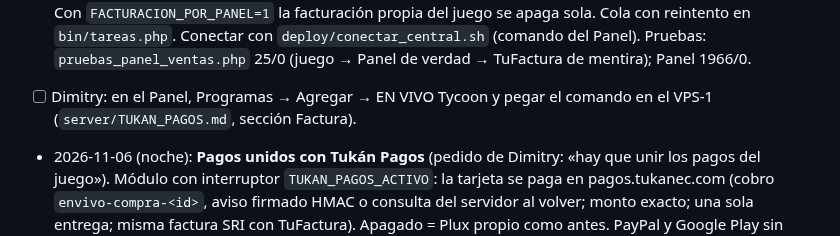
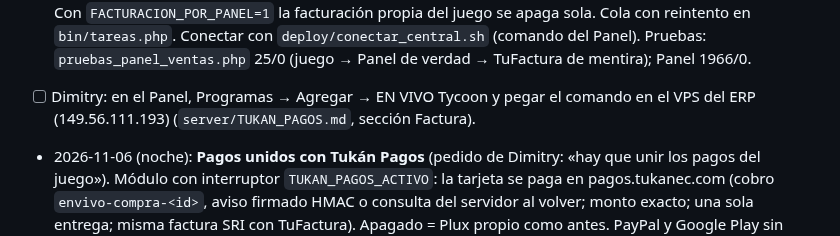
Before and after one commit to qfcorp/envivo-tycoon, a Markdown page: PLAN.md, the part around the change. Drawn GitHub-style.

```diff
--- a/PLAN.md
+++ b/PLAN.md
@@ -261,7 +261,7 @@ Plan: `docs/REALISMO.md`. Investigación: `docs/EQUIPOS_REALES.md`. Datos y text
 - 2026-10-23 (18:10): sin marcas reales en textos visibles: Steadicam → estabilizador corporal (10 idiomas); Osmo → Ozmo; Steadikam Aéreo → Estabilio Aéreo; Smart-UPS → VoltGuard; Rosco → Rozz. dist/ reconstruido.
 - 2026-10-25: **para qué sirve cada equipo** (pedido de Dimitry): frase corta y sencilla (máx. 90 caracteres, `item.<clave>.uso` en `js/datos.js`) en las tarjetas de la tienda, tus equipos de la Bodega y la preparación del evento; el botón "?" de cada equipo abre la frase, el detalle técnico, la calidad y lo que necesita. Solo en español (los demás idiomas la muestran en español hasta la traducción final). Prueba `tests/test_descripciones.js`.
 - 2026-11-06 (noche, 2): **La factura igual que en todos los sistemas** (pedido de Dimitry). Cada venta aprobada (tarjeta, PayPal, Google Play) se manda firmada al Panel Tukán (`src/PanelVentas.php` → `ventas_api.php`), que la anota en Cobros y facturas y la factura con TuFactura (cédula/RUC o consumidor final hasta $50; ventas de prueba no se facturan; reembolso = cobro anulado + aviso de nota de crédito). Con `FACTURACION_POR_PANEL=1` la facturación propia del juego se apaga sola. Cola con reintento en `bin/tareas.php`. Conectar con `deploy/conectar_central.sh` (comando del Panel). Pruebas: `pruebas_panel_ventas.php` 25/0 (juego → Panel de verdad → TuFactura de mentira); Panel 1966/0.
-- [ ] Dimitry: en el Panel, Programas → Agregar → EN VIVO Tycoon y pegar el comando en el VPS-1 (`server/TUKAN_PAGOS.md`, sección Factura).
+- [ ] Dimitry: en el Panel, Programas → Agregar → EN VIVO Tycoon y pegar el comando en el VPS del ERP (149.56.111.193) (`server/TUKAN_PAGOS.md`, sección Factura).
 - 2026-11-06 (noche): **Pagos unidos con Tukán Pagos** (pedido de Dimitry: «hay que unir los pagos del juego»). Módulo con interruptor `TUKAN_PAGOS_ACTIVO`: la tarjeta se paga en pagos.tukanec.com (cobro `envivo-compra-<id>`, aviso firmado HMAC o consulta del servidor al volver; monto exacto; una sola entrega; misma factura SRI con TuFactura). Apagado = Plux propio como antes. PayPal y Google Play sin cambios. Guía `server/TUKAN_PAGOS.md`; conectar con `deploy/configurar_tukanpagos.sh`. Pruebas: `server/tests/pruebas_tukanpagos.php` 46/0 (Tukán Pagos falso + navegador); PayPal 96/0, Facturación 110/0, VIP 165/0, Soporte/Google 84/0.
 - [ ] Dimitry: crear el programa `envivo` en pagos.tukanec.com, actualizar el juego y correr `configurar_tukanpagos.sh` (pasos en `server/TUKAN_PAGOS.md`).
 - 2026-10-23 (19:00): **PayPal** en la tienda web (no en la app de Google Play): redirección a PayPal, captura y verificación en el servidor, webhook firmado (reembolso, reverso o disputa → se revierte la compra), mínimo $4.99 (PAYPAL_MINIMO), factura SRI con forma de pago 20. Guía `docs/PAYPAL.md`. Servidor 106/0, ensayo VPS 87/0.
```
Also changed, not shown: server/TUKAN_PAGOS.md (+2 -2 lines).
